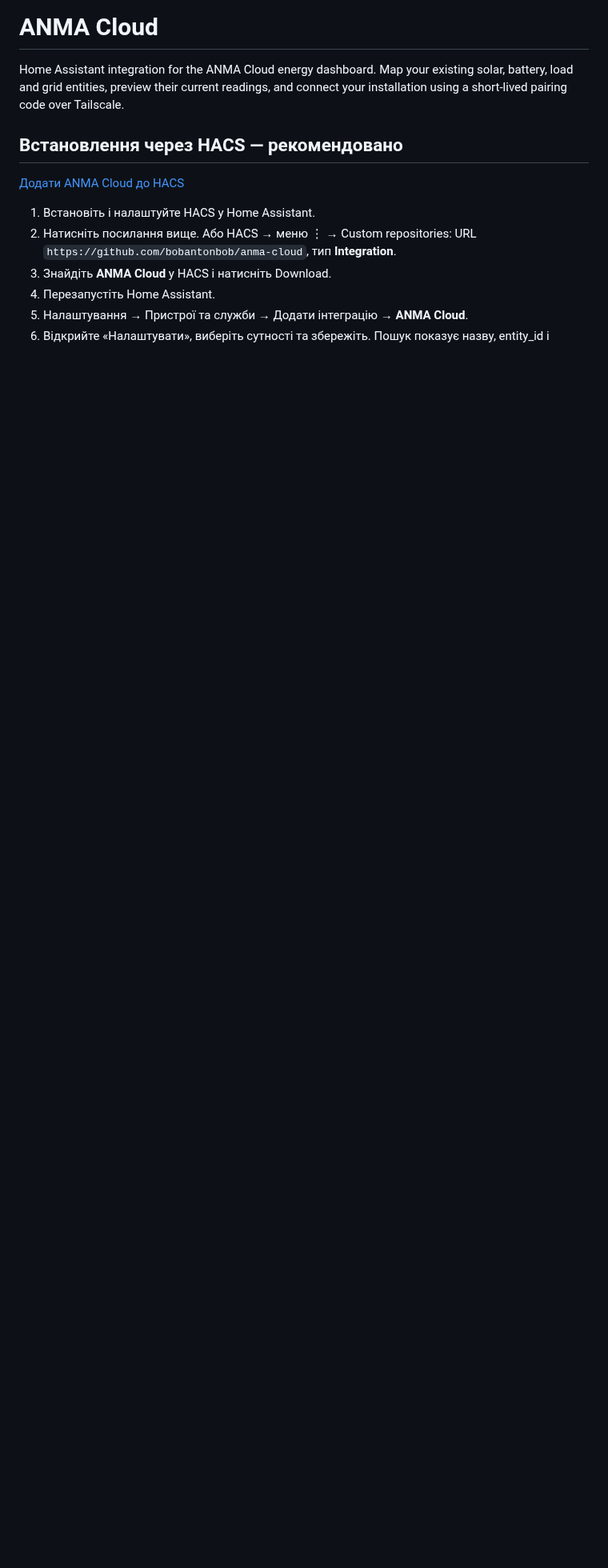
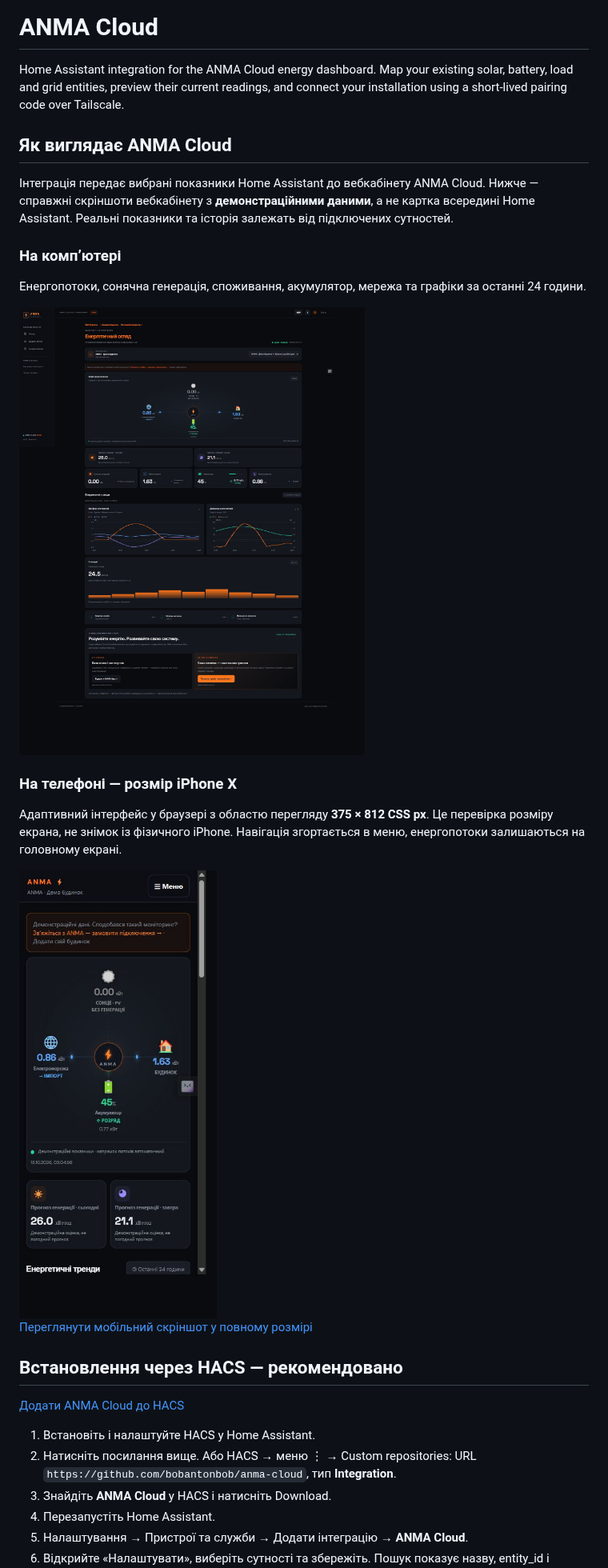
Before and after one commit to bobantonbob/anma-cloud, a Markdown page: README.md, the part around the change. Shown at 80% size. Drawn GitHub-style; pictures changed too: docs/screenshots/dashboard-desktop.png (added), docs/screenshots/dashboard-iphone-x.png (added); blank space fills up the shorter version.

Commit message:
docs: add desktop and iPhone X dashboard previews

```diff
--- a/README.md
+++ b/README.md
@@ -1,6 +1,24 @@
 # ANMA Cloud
 
 Home Assistant integration for the ANMA Cloud energy dashboard. Map your existing solar, battery, load and grid entities, preview their current readings, and connect your installation using a short-lived pairing code over Tailscale.
+
+## Як виглядає ANMA Cloud
+
+Інтеграція передає вибрані показники Home Assistant до вебкабінету ANMA Cloud. Нижче — справжні скріншоти вебкабінету з **демонстраційними даними**, а не картка всередині Home Assistant. Реальні показники та історія залежать від підключених сутностей.
+
+### На комп’ютері
+
+Енергопотоки, сонячна генерація, споживання, акумулятор, мережа та графіки за останні 24 години.
+
+![ANMA Cloud — демо-дашборд на комп’ютері](docs/screenshots/dashboard-desktop.png)
+
+### На телефоні — розмір iPhone X
+
+Адаптивний інтерфейс у браузері з областю перегляду **375 × 812 CSS px**. Це перевірка розміру екрана, не знімок із фізичного iPhone. Навігація згортається в меню, енергопотоки залишаються на головному екрані.
+
+<img src="docs/screenshots/dashboard-iphone-x.png" alt="ANMA Cloud — мобільний демо-дашборд у розмірі iPhone X" width="375">
+
+[Переглянути мобільний скріншот у повному розмірі](docs/screenshots/dashboard-iphone-x.png)
 
 ## Встановлення через HACS — рекомендовано
 
```
